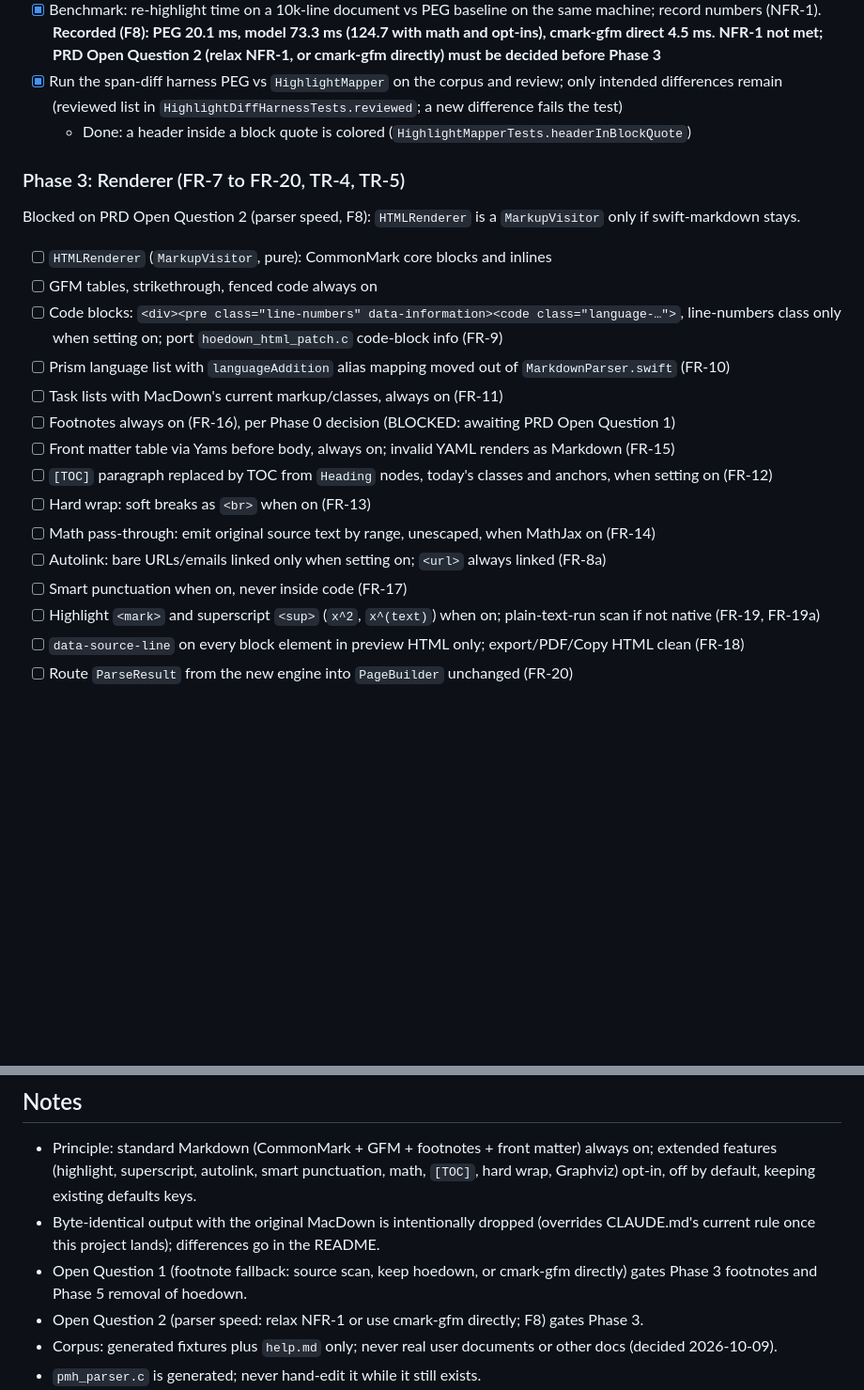
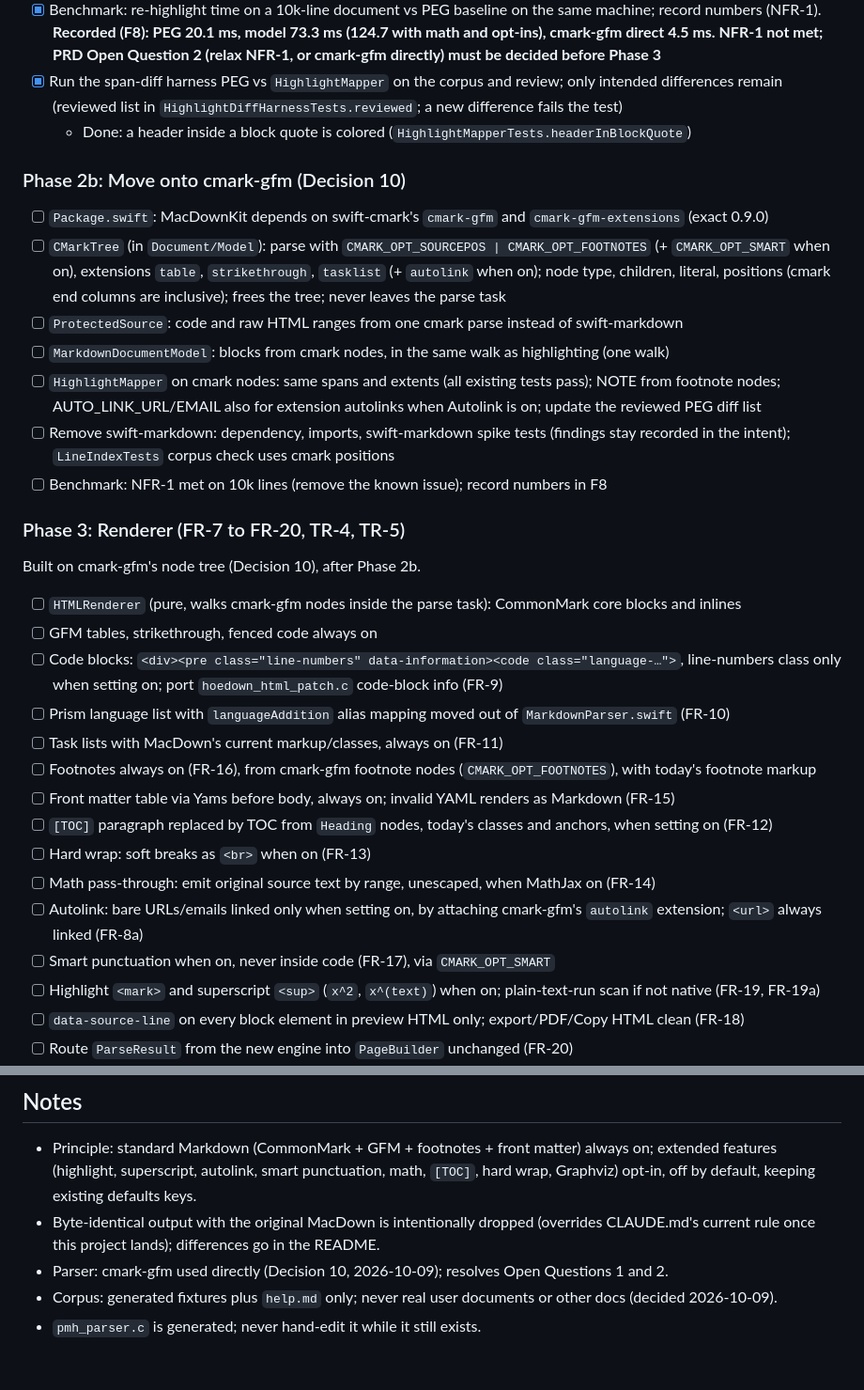
Before and after one commit to levous/macdown-swift, a Markdown page: .ralph/fix_plan.md, 2 parts joined by grey strips. Shown at 94% size. GitHub-like rendering; blank space fills up the shorter version.

```diff
--- a/.ralph/fix_plan.md
+++ b/.ralph/fix_plan.md
@@ -79,21 +79,30 @@ what's missing (see the first task).
 - [x] Run the span-diff harness PEG vs `HighlightMapper` on the corpus and review; only intended differences remain (reviewed list in `HighlightDiffHarnessTests.reviewed`; a new difference fails the test)
   - Done: a header inside a block quote is colored (`HighlightMapperTests.headerInBlockQuote`)
 
+### Phase 2b: Move onto cmark-gfm (Decision 10)
+- [ ] `Package.swift`: MacDownKit depends on swift-cmark's `cmark-gfm` and `cmark-gfm-extensions` (exact 0.9.0)
+- [ ] `CMarkTree` (in `Document/Model`): parse with `CMARK_OPT_SOURCEPOS | CMARK_OPT_FOOTNOTES` (+ `CMARK_OPT_SMART` when on), extensions `table`, `strikethrough`, `tasklist` (+ `autolink` when on); node type, children, literal, positions (cmark end columns are inclusive); frees the tree; never leaves the parse task
+- [ ] `ProtectedSource`: code and raw HTML ranges from one cmark parse instead of swift-markdown
+- [ ] `MarkdownDocumentModel`: blocks from cmark nodes, in the same walk as highlighting (one walk)
+- [ ] `HighlightMapper` on cmark nodes: same spans and extents (all existing tests pass); NOTE from footnote nodes; AUTO_LINK_URL/EMAIL also for extension autolinks when Autolink is on; update the reviewed PEG diff list
+- [ ] Remove swift-markdown: dependency, imports, swift-markdown spike tests (findings stay recorded in the intent); `LineIndexTests` corpus check uses cmark positions
+- [ ] Benchmark: NFR-1 met on 10k lines (remove the known issue); record numbers in F8
+
 ### Phase 3: Renderer (FR-7 to FR-20, TR-4, TR-5)
 
-Blocked on PRD Open Question 2 (parser speed, F8): `HTMLRenderer` is a `MarkupVisitor` only if swift-markdown stays.
-- [ ] `HTMLRenderer` (`MarkupVisitor`, pure): CommonMark core blocks and inlines
+Built on cmark-gfm's node tree (Decision 10), after Phase 2b.
+- [ ] `HTMLRenderer` (pure, walks cmark-gfm nodes inside the parse task): CommonMark core blocks and inlines
 - [ ] GFM tables, strikethrough, fenced code always on
 - [ ] Code blocks: `<div><pre class="line-numbers" data-information><code class="language-…">`, line-numbers class only when setting on; port `hoedown_html_patch.c` code-block info (FR-9)
 - [ ] Prism language list with `languageAddition` alias mapping moved out of `MarkdownParser.swift` (FR-10)
 - [ ] Task lists with MacDown's current markup/classes, always on (FR-11)
-- [ ] Footnotes always on (FR-16), per Phase 0 decision (BLOCKED: awaiting PRD Open Question 1)
+- [ ] Footnotes always on (FR-16), from cmark-gfm footnote nodes (`CMARK_OPT_FOOTNOTES`), with today's footnote markup
 - [ ] Front matter table via Yams before body, always on; invalid YAML renders as Markdown (FR-15)
 - [ ] `[TOC]` paragraph replaced by TOC from `Heading` nodes, today's classes and anchors, when setting on (FR-12)
 - [ ] Hard wrap: soft breaks as `<br>` when on (FR-13)
 - [ ] Math pass-through: emit original source text by range, unescaped, when MathJax on (FR-14)
-- [ ] Autolink: bare URLs/emails linked only when setting on; `<url>` always linked (FR-8a)
-- [ ] Smart punctuation when on, never inside code (FR-17)
+- [ ] Autolink: bare URLs/emails linked only when setting on, by attaching cmark-gfm's `autolink` extension; `<url>` always linked (FR-8a)
+- [ ] Smart punctuation when on, never inside code (FR-17), via `CMARK_OPT_SMART`
 - [ ] Highlight `<mark>` and superscript `<sup>` (`x^2`, `x^(text)`) when on; plain-text-run scan if not native (FR-19, FR-19a)
 - [ ] `data-source-line` on every block element in preview HTML only; export/PDF/Copy HTML clean (FR-18)
 - [ ] Route `ParseResult` from the new engine into `PageBuilder` unchanged (FR-20)
@@ -134,8 +143,7 @@ Blocked on PRD Open Question 2 (parser speed, F8): `HTMLRenderer` is a `MarkupVi
 ## Notes
 - Principle: standard Markdown (CommonMark + GFM + footnotes + front matter) always on; extended features (highlight, superscript, autolink, smart punctuation, math, `[TOC]`, hard wrap, Graphviz) opt-in, off by default, keeping existing defaults keys.
 - Byte-identical output with the original MacDown is intentionally dropped (overrides CLAUDE.md's current rule once this project lands); differences go in the README.
-- Open Question 1 (footnote fallback: source scan, keep hoedown, or cmark-gfm directly) gates Phase 3 footnotes and Phase 5 removal of hoedown.
-- Open Question 2 (parser speed: relax NFR-1 or use cmark-gfm directly; F8) gates Phase 3.
+- Parser: cmark-gfm used directly (Decision 10, 2026-10-09); resolves Open Questions 1 and 2.
 - Corpus: generated fixtures plus `help.md` only; never real user documents or other docs (decided 2026-10-09).
 - `pmh_parser.c` is generated; never hand-edit it while it still exists.
 - Release notes must call out: strikethrough/task lists/front matter now always on, Quote dropped, new editing defaults for new installs.
```
Also changed, not shown: docs/intents/swift-markdown-migration.md (+3 -2 lines), docs/prd/swift-markdown-migration-prd.md (+5 -6 lines).
